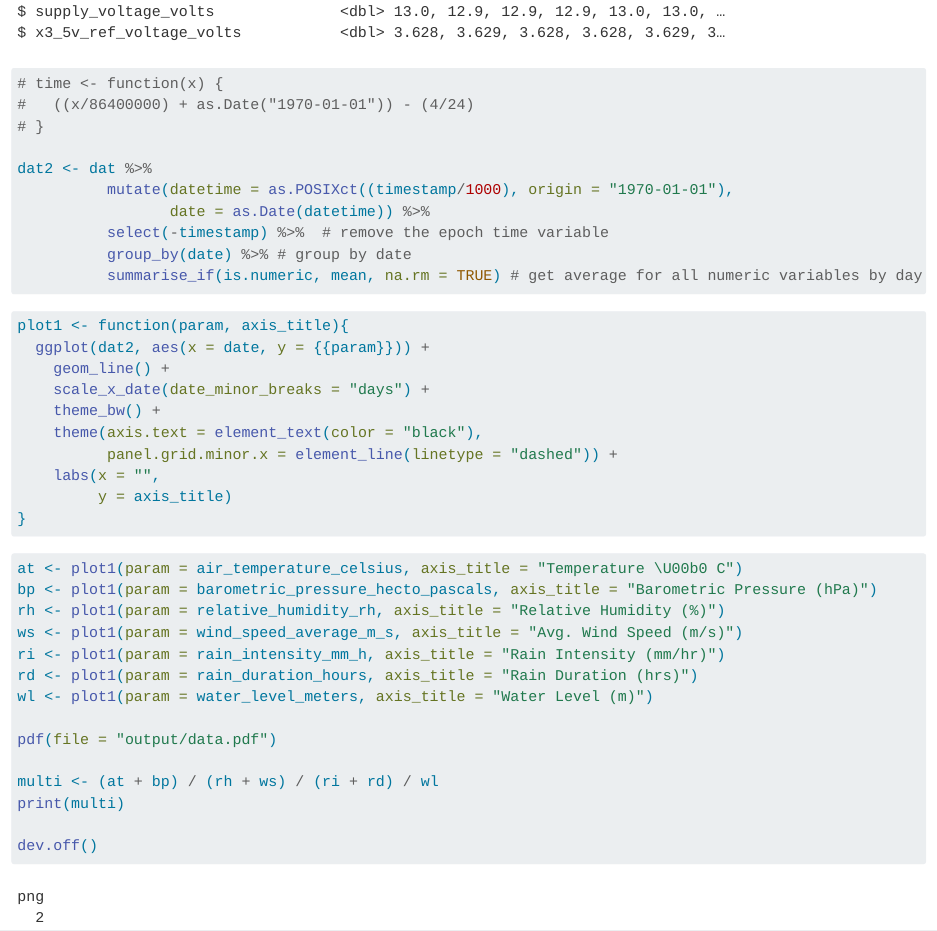
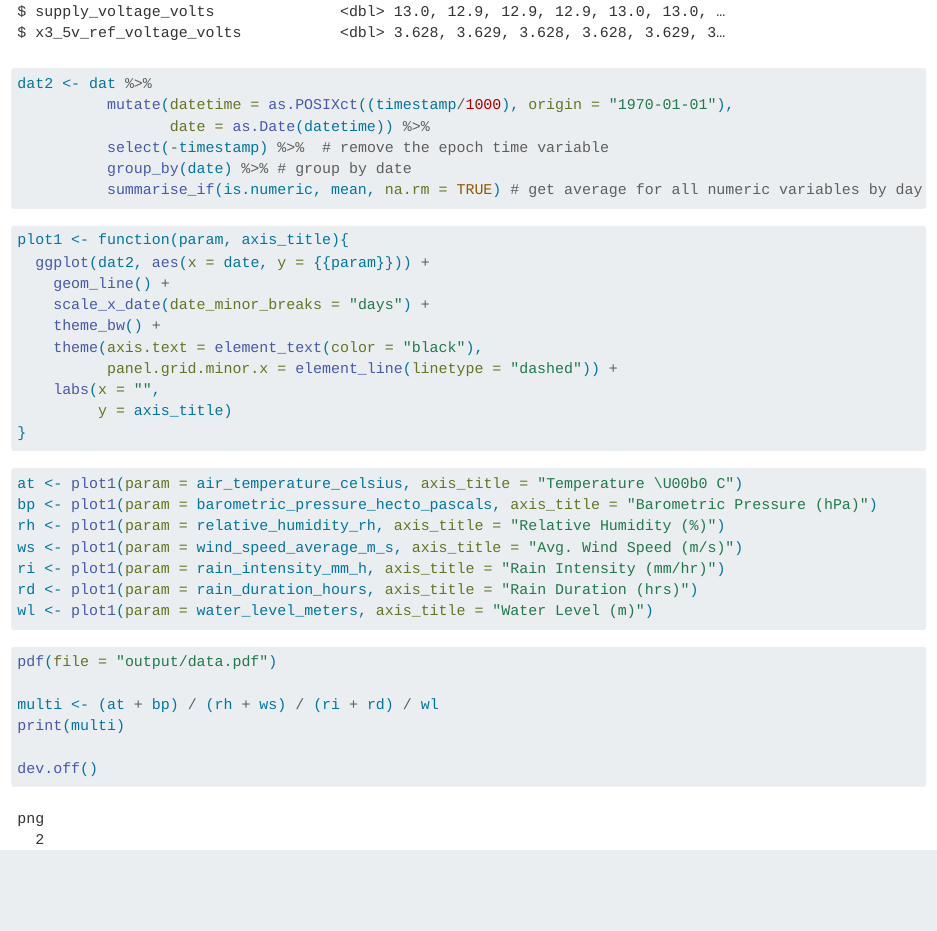
Before and after one commit to skdunnigan/riverkeeper-weather, a Quarto document (R/met.qmd): the page in a window 1100 px wide, from 1750 px down. Rendered offline with R 4.5, knitr and Pandoc in place of Quarto, with nearby package versions; column names are cleaned by a stand-in for the janitor package.

Commit message:
revise chunks

````diff
--- a/R/met.qmd
+++ b/R/met.qmd
@@ -36,10 +36,6 @@ View data
 
 glimpse(dat)
 
-# time <- function(x) {
-#   ((x/86400000) + as.Date("1970-01-01")) - (4/24)
-# }
-
 dat2 <- dat %>%
           mutate(datetime = as.POSIXct((timestamp/1000), origin = "1970-01-01"),
                  date = as.Date(datetime)) %>%
@@ -51,6 +47,7 @@ dat2 <- dat %>%
 ```
 
 ```{r}
+#| label: plot-fxn
 plot1 <- function(param, axis_title){
   ggplot(dat2, aes(x = date, y = {{param}})) +
     geom_line() +
@@ -64,6 +61,8 @@ plot1 <- function(param, axis_title){
 ```
 
 ```{r}
+#| label: make-plots
+
 at <- plot1(param = air_temperature_celsius, axis_title = "Temperature \U00b0 C")
 bp <- plot1(param = barometric_pressure_hecto_pascals, axis_title = "Barometric Pressure (hPa)")
 rh <- plot1(param = relative_humidity_rh, axis_title = "Relative Humidity (%)")
@@ -71,6 +70,11 @@ ws <- plot1(param = wind_speed_average_m_s, axis_title = "Avg. Wind Speed (m/s)"
 ri <- plot1(param = rain_intensity_mm_h, axis_title = "Rain Intensity (mm/hr)")
 rd <- plot1(param = rain_duration_hours, axis_title = "Rain Duration (hrs)")
 wl <- plot1(param = water_level_meters, axis_title = "Water Level (m)")
+
+```
+
+```{r}
+#| label: pdf-output
 
 pdf(file = "output/data.pdf")
 
````
